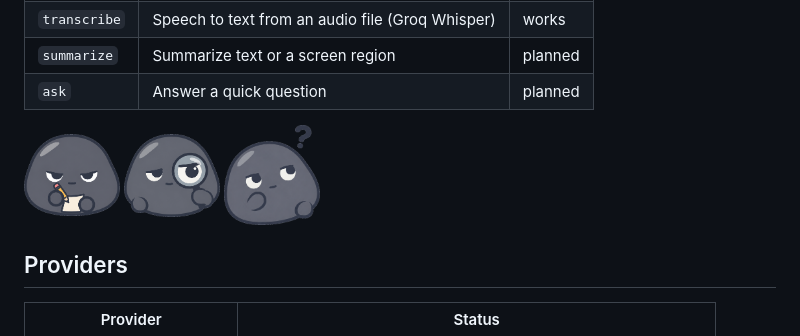
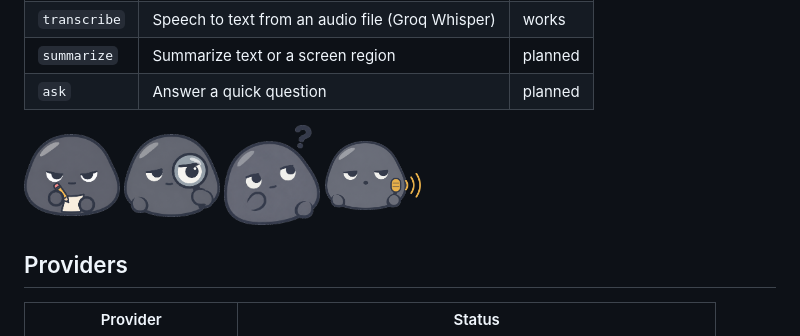
Before and after one commit to silky-x0/mull, a Markdown page: README.md, the part around the change. Rendered like a GitHub page; pictures changed too: assets/mascot-dictate.png (added).

Commit message:
assets: dictate mascot pose for push-to-talk notifications
Mic in hand, speaking mouth, yellow sound waves; drawn onto the base
mascot as a stand-in until an SVG App pose can be generated.

```diff
--- a/README.md
+++ b/README.md
@@ -254,6 +254,7 @@ before using mull on anything confidential. Your keys stay in
   <img src="assets/mascot-rewrite.png" alt="rewrite" width="96">
   <img src="assets/mascot-summarize.png" alt="summarize" width="96">
   <img src="assets/mascot-ask.png" alt="ask" width="96">
+  <img src="assets/mascot-dictate.png" alt="dictate" width="96">
 </p>
 
 ## Providers
```
Also changed, not shown: 1 other file.
